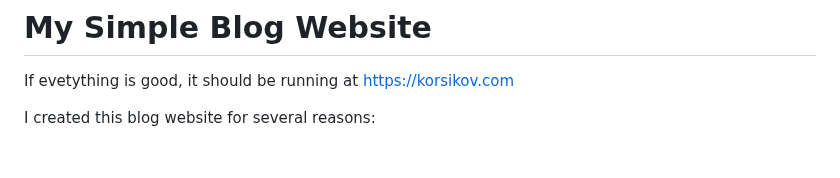
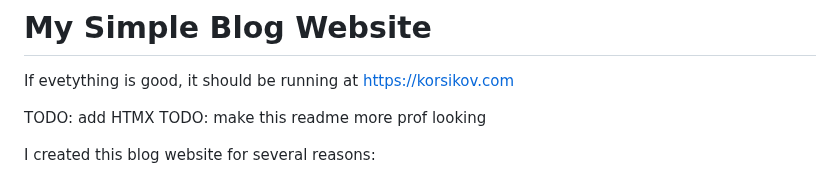
Before and after one commit to Gogeruk/korsikov-simple-blog, a Markdown page: README.md, the part around the change. Drawn GitHub-style; blank space fills up the shorter version.

Commit message:
[README] update

```diff
--- a/README.md
+++ b/README.md
@@ -1,6 +1,10 @@
 # My Simple Blog Website
 
 If evetything is good, it should be running at [https://korsikov.com](https://korsikov.com)
+
+TODO: add HTMX
+TODO: make this readme more prof looking
+
 
 I created this blog website for several reasons:
 
```
